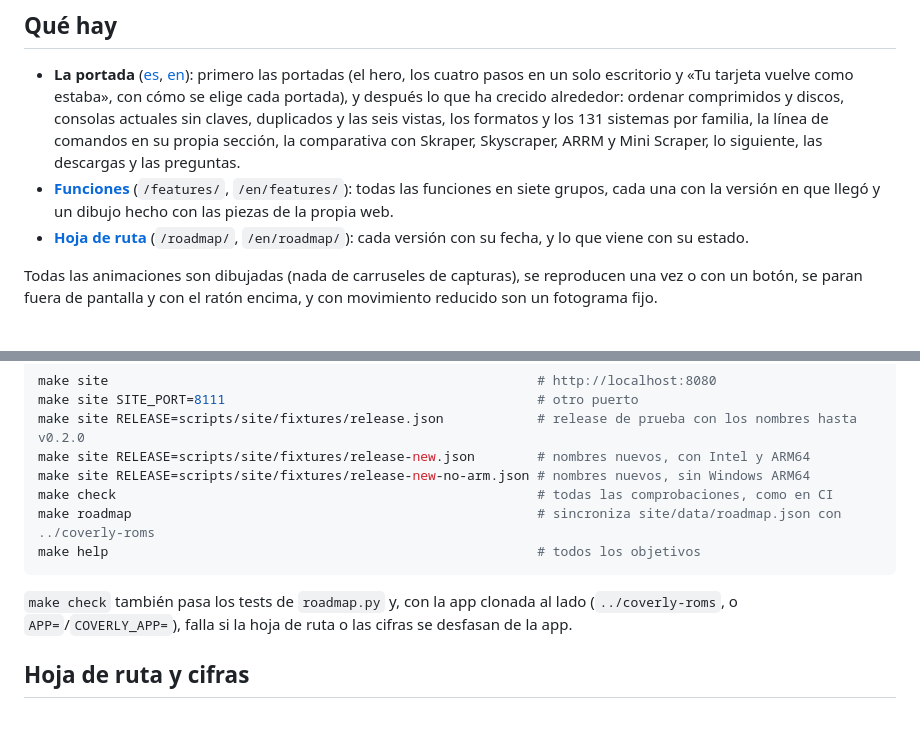
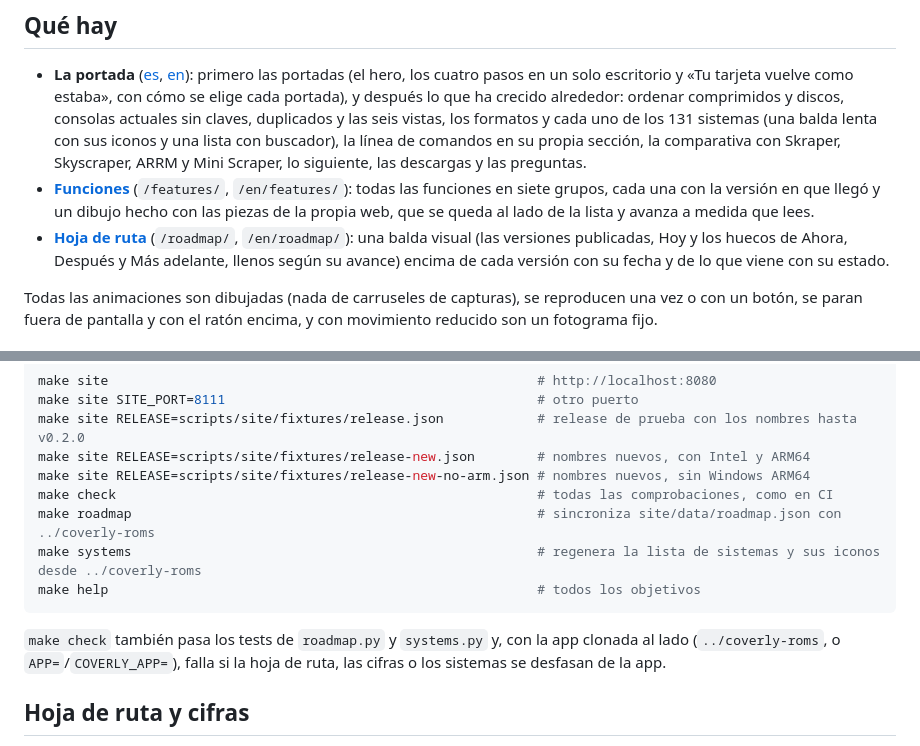
Before and after one commit to MAECLY/coverly-roms-landing, a Markdown page: README.es.md, 2 parts joined by grey strips. Drawn GitHub-style; blank space fills up the shorter version.

Commit message:
docs(landing): document round 2: systems, duplicates scene, sticky beats, roadmap shelf and budgets

````diff
--- a/README.es.md
+++ b/README.es.md
@@ -17,14 +17,18 @@ rastreadores. La app, sus releases y sus incidencias están en
   «Tu tarjeta vuelve como estaba», con cómo se elige cada portada), y
   después lo que ha crecido alrededor: ordenar comprimidos y discos,
   consolas actuales sin claves, duplicados y las seis vistas, los formatos y
-  los 131 sistemas por familia, la línea de comandos en su propia sección,
+  cada uno de los 131 sistemas (una balda lenta con sus iconos y una lista
+  con buscador), la línea de comandos en su propia sección,
   la comparativa con Skraper, Skyscraper, ARRM y Mini Scraper, lo siguiente,
   las descargas y las preguntas.
 - **[Funciones](https://coverly-roms.maecly.com/features/)** (`/features/`,
   `/en/features/`): todas las funciones en siete grupos, cada una con la
-  versión en que llegó y un dibujo hecho con las piezas de la propia web.
+  versión en que llegó y un dibujo hecho con las piezas de la propia web,
+  que se queda al lado de la lista y avanza a medida que lees.
 - **[Hoja de ruta](https://coverly-roms.maecly.com/roadmap/)** (`/roadmap/`,
-  `/en/roadmap/`): cada versión con su fecha, y lo que viene con su estado.
+  `/en/roadmap/`): una balda visual (las versiones publicadas, Hoy y los
+  huecos de Ahora, Después y Más adelante, llenos según su avance) encima
+  de cada versión con su fecha y de lo que viene con su estado.
 
 Todas las animaciones son dibujadas (nada de carruseles de capturas), se
 reproducen una vez o con un botón, se paran fuera de pantalla y con el
@@ -42,12 +46,13 @@ make site RELEASE=scripts/site/fixtures/release-new.json        # nombres nuevos
 make site RELEASE=scripts/site/fixtures/release-new-no-arm.json # nombres nuevos, sin Windows ARM64
 make check                                                      # todas las comprobaciones, como en CI
 make roadmap                                                    # sincroniza site/data/roadmap.json con ../coverly-roms
+make systems                                                    # regenera la lista de sistemas y sus iconos desde ../coverly-roms
 make help                                                       # todos los objetivos
 ```
 
-`make check` también pasa los tests de `roadmap.py` y, con la app clonada
-al lado (`../coverly-roms`, o `APP=`/`COVERLY_APP=`), falla si la hoja de
-ruta o las cifras se desfasan de la app.
+`make check` también pasa los tests de `roadmap.py` y `systems.py` y, con
+la app clonada al lado (`../coverly-roms`, o `APP=`/`COVERLY_APP=`), falla
+si la hoja de ruta, las cifras o los sistemas se desfasan de la app.
 
 ## Hoja de ruta y cifras
 
````
Also changed, not shown: README.md (+10 -6 lines), docs/landing.md (+36 -8 lines).
